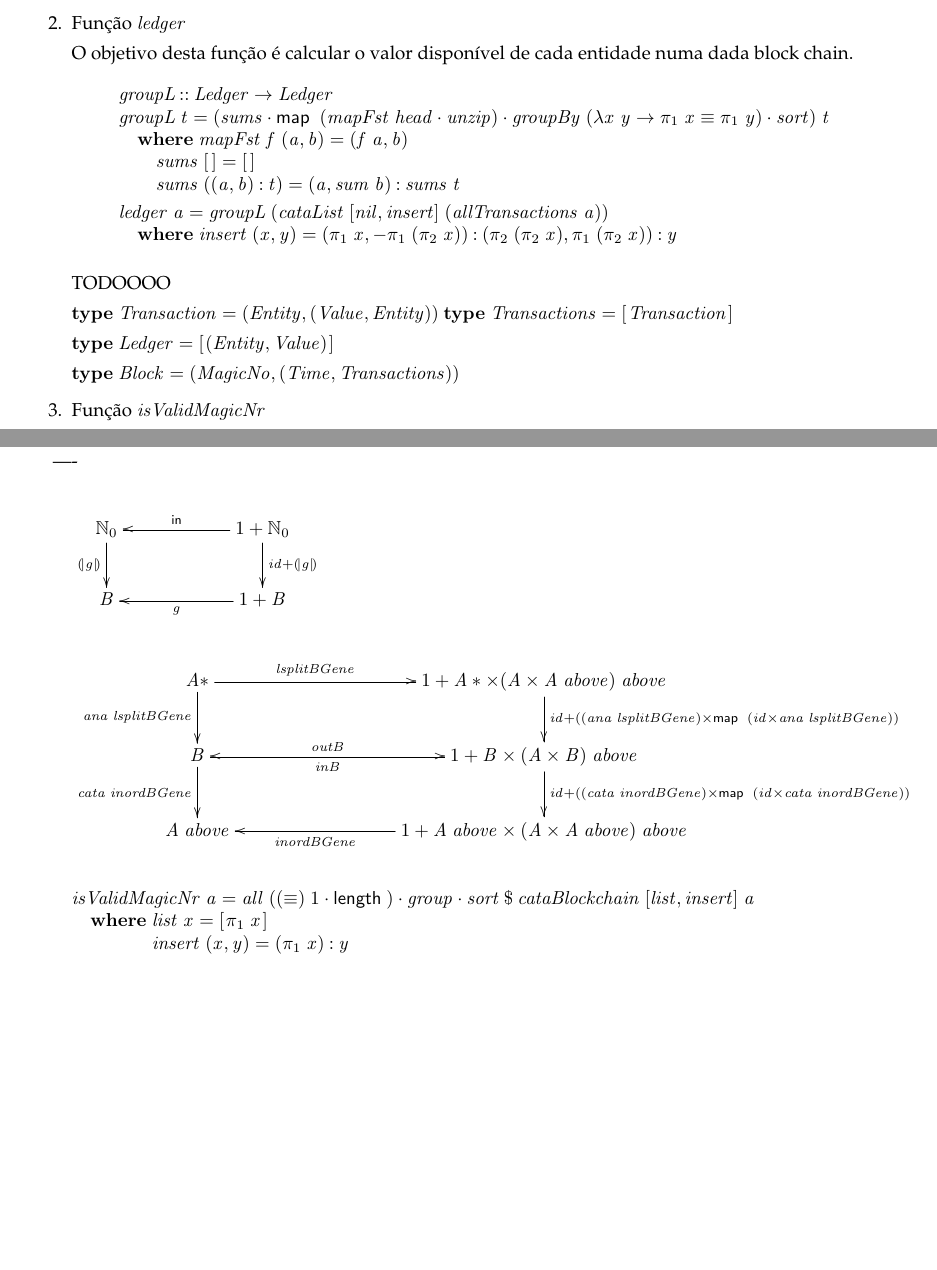
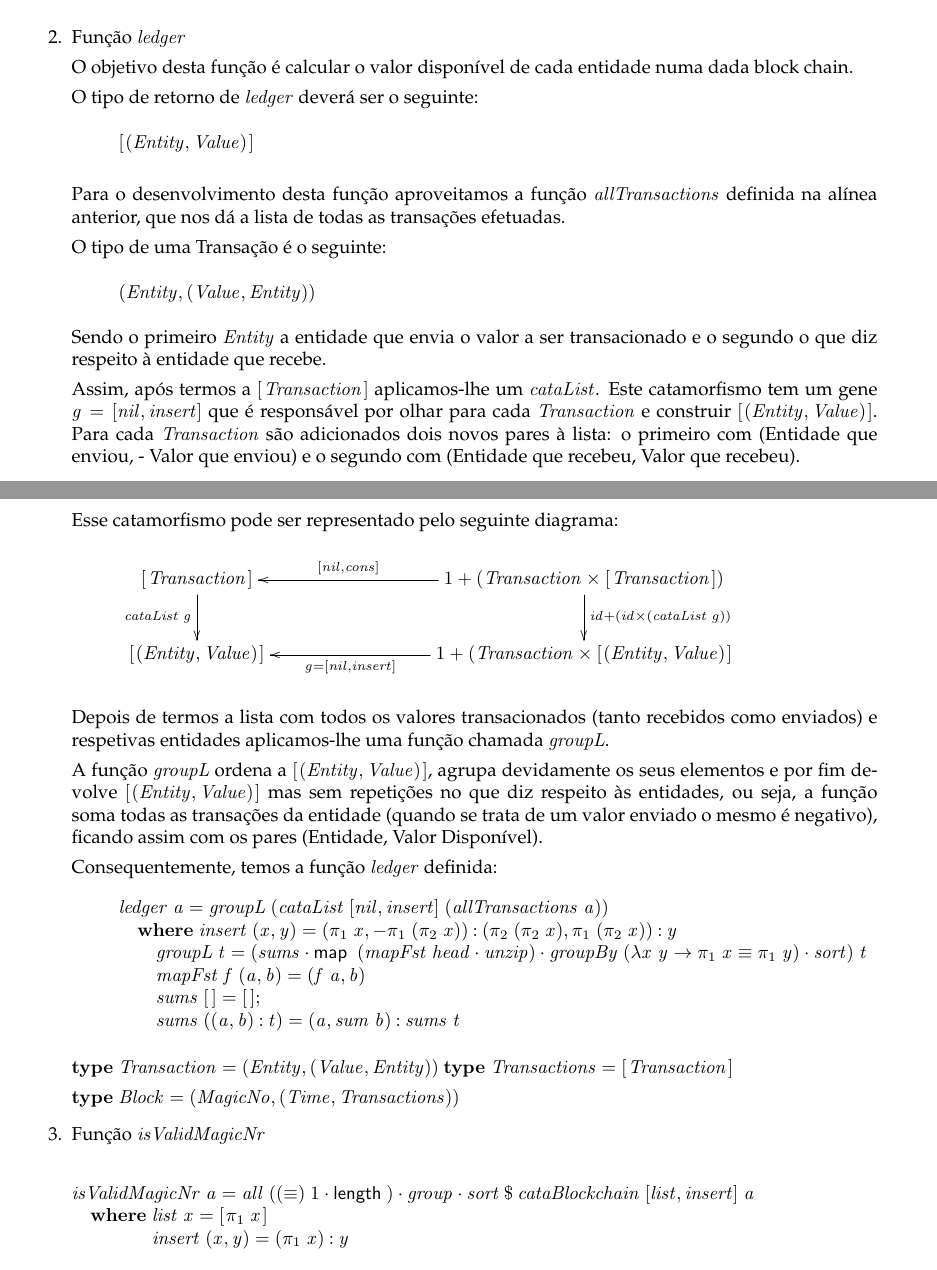
Before and after one commit to catarinamachado/CP, a LaTeX document (cp1718t.tex): two parts of pages 13 and 14 of 33, joined at a grey line, cut so that both start at the same text, the shorter picture padded with empty space. Compiled offline with pdfLaTeX.

Commit message:
ledger explanation

```diff
--- a/cp1718t.tex
+++ b/cp1718t.tex
@@ -1534,41 +1534,91 @@ Deste modo, está definida a função \ensuremath{\Varid{allTransactions}} pedid
 O objetivo desta função é calcular o valor disponível de cada entidade numa
 dada block chain.
 
+O tipo de retorno de \ensuremath{\Varid{ledger}} deverá ser o seguinte:
+\begin{eqnarray*}
+\ensuremath{[\mskip1.5mu (\Conid{Entity},\Conid{Value})\mskip1.5mu]}
+\end{eqnarray*}
+
+Para o desenvolvimento desta função aproveitamos a função \ensuremath{\Varid{allTransactions}}
+definida na alínea anterior, que nos dá a lista de todas as transações
+efetuadas.
+
+O tipo de uma Transação é o seguinte:
+\begin{eqnarray*}
+\ensuremath{(\Conid{Entity},(\Conid{Value},\Conid{Entity}))}
+\end{eqnarray*}
+Sendo o primeiro \ensuremath{\Conid{Entity}} a entidade que envia o valor a ser transacionado
+e o segundo o que diz respeito à entidade que recebe.
+
+Assim, após termos a \ensuremath{[\mskip1.5mu \Conid{Transaction}\mskip1.5mu]} aplicamos-lhe um \ensuremath{\Varid{cataList}}.
+Este catamorfismo tem um gene \ensuremath{\Varid{g}\mathrel{=}\alt{\Varid{nil}}{\Varid{insert}}} que é responsável
+por olhar para cada \ensuremath{\Conid{Transaction}} e construir \ensuremath{[\mskip1.5mu (\Conid{Entity},\Conid{Value})\mskip1.5mu]}.
+Para cada \ensuremath{\Conid{Transaction}} são adicionados dois novos pares à lista: o primeiro
+com (Entidade que enviou, - Valor que enviou) e o segundo com (Entidade que
+recebeu, Valor que recebeu).
+
+
+Esse catamorfismo pode ser representado pelo seguinte diagrama:
+\begin{eqnarray*}
+\xymatrix@C=3cm{
+    \ensuremath{[\mskip1.5mu \Conid{Transaction}\mskip1.5mu]}
+           \ar[d]_-{\ensuremath{\Varid{cataList}\;\Varid{g}}}
+&
+    \ensuremath{\mathrm{1}\mathbin{+}(\Conid{Transaction}\times[\mskip1.5mu \Conid{Transaction}\mskip1.5mu])}
+           \ar[d]^{\ensuremath{\Varid{id}\mathbin{+}(\Varid{id}\times(\Varid{cataList}\;\Varid{g}))}}
+           \ar[l]_-{\ensuremath{\alt{\Varid{nil}}{\Varid{cons}}}}
+\\
+     \ensuremath{[\mskip1.5mu (\Conid{Entity},\Conid{Value})\mskip1.5mu]}
+&
+     \ensuremath{\mathrm{1}\mathbin{+}(\Conid{Transaction}\times[\mskip1.5mu (\Conid{Entity},\Conid{Value})\mskip1.5mu]}
+           \ar[l]^-{\ensuremath{\Varid{g}\mathrel{=}\alt{\Varid{nil}}{\Varid{insert}}}}
+}
+\end{eqnarray*}
+
+
+Depois de termos a lista com todos os valores transacionados (tanto recebidos
+como enviados) e respetivas entidades aplicamos-lhe uma função chamada \ensuremath{\Varid{groupL}}.
+
+A função \ensuremath{\Varid{groupL}} ordena a \ensuremath{[\mskip1.5mu (\Conid{Entity},\Conid{Value})\mskip1.5mu]}, agrupa devidamente os
+seus elementos e por fim devolve \ensuremath{[\mskip1.5mu (\Conid{Entity},\Conid{Value})\mskip1.5mu]} mas sem repetições
+no que diz respeito às entidades, ou seja, a função soma todas as transações
+da entidade (quando se trata de um valor enviado o mesmo é negativo), ficando
+assim com os pares (Entidade, Valor Disponível).
+
+
+Consequentemente, temos a função \ensuremath{\Varid{ledger}} definida:
 
 \begin{hscode}\SaveRestoreHook
 \column{B}{@{}>{\hspre}l<{\hspost}@{}}%
 \column{5}{@{}>{\hspre}l<{\hspost}@{}}%
 \column{11}{@{}>{\hspre}l<{\hspost}@{}}%
 \column{E}{@{}>{\hspre}l<{\hspost}@{}}%
-\>[B]{}\Varid{groupL}\mathbin{::}\Conid{Ledger}\to \Conid{Ledger}{}\<[E]%
-\\
-\>[B]{}\Varid{groupL}\;\Varid{t}\mathrel{=}(\Varid{sums}\comp \map \;(\Varid{mapFst}\;\Varid{head}\comp \Varid{unzip})\comp \Varid{groupBy}\;(\lambda \Varid{x}\;\Varid{y}\to \p1\;\Varid{x}\equiv \p1\;\Varid{y})\comp \Varid{sort})\;\Varid{t}{}\<[E]%
+\>[B]{}\Varid{ledger}\;\Varid{a}\mathrel{=}\Varid{groupL}\;(\Varid{cataList}\;\alt{\Varid{nil}}{\Varid{insert}}\;(\Varid{allTransactions}\;\Varid{a})){}\<[E]%
 \\
 \>[B]{}\hsindent{5}{}\<[5]%
-\>[5]{}\mathbf{where}\;\Varid{mapFst}\;\Varid{f}\;(\Varid{a},\Varid{b})\mathrel{=}(\Varid{f}\;\Varid{a},\Varid{b}){}\<[E]%
+\>[5]{}\mathbf{where}\;\Varid{insert}\;(\Varid{x},\Varid{y})\mathrel{=}(\p1\;\Varid{x},\mathbin{-}\p1\;(\p2\;\Varid{x}))\mathbin{:}(\p2\;(\p2\;\Varid{x}),\p1\;(\p2\;\Varid{x}))\mathbin{:}\Varid{y}{}\<[E]%
 \\
 \>[5]{}\hsindent{6}{}\<[11]%
-\>[11]{}\Varid{sums}\;[\mskip1.5mu \mskip1.5mu]\mathrel{=}[\mskip1.5mu \mskip1.5mu]{}\<[E]%
+\>[11]{}\Varid{groupL}\;\Varid{t}\mathrel{=}(\Varid{sums}\comp \map \;(\Varid{mapFst}\;\Varid{head}\comp \Varid{unzip})\comp \Varid{groupBy}\;(\lambda \Varid{x}\;\Varid{y}\to \p1\;\Varid{x}\equiv \p1\;\Varid{y})\comp \Varid{sort})\;\Varid{t}{}\<[E]%
+\\
+\>[5]{}\hsindent{6}{}\<[11]%
+\>[11]{}\Varid{mapFst}\;\Varid{f}\;(\Varid{a},\Varid{b})\mathrel{=}(\Varid{f}\;\Varid{a},\Varid{b}){}\<[E]%
+\\
+\>[5]{}\hsindent{6}{}\<[11]%
+\>[11]{}\Varid{sums}\;[\mskip1.5mu \mskip1.5mu]\mathrel{=}[\mskip1.5mu \mskip1.5mu];{}\<[E]%
 \\
 \>[5]{}\hsindent{6}{}\<[11]%
 \>[11]{}\Varid{sums}\;((\Varid{a},\Varid{b})\mathbin{:}\Varid{t})\mathrel{=}(\Varid{a},\Varid{sum}\;\Varid{b})\mathbin{:}\Varid{sums}\;\Varid{t}{}\<[E]%
-\\[\blanklineskip]%
-\>[B]{}\Varid{ledger}\;\Varid{a}\mathrel{=}\Varid{groupL}\;(\Varid{cataList}\;\alt{\Varid{nil}}{\Varid{insert}}\;(\Varid{allTransactions}\;\Varid{a})){}\<[E]%
-\\
-\>[B]{}\hsindent{5}{}\<[5]%
-\>[5]{}\mathbf{where}\;\Varid{insert}\;(\Varid{x},\Varid{y})\mathrel{=}(\p1\;\Varid{x},\mathbin{-}\p1\;(\p2\;\Varid{x}))\mathbin{:}(\p2\;(\p2\;\Varid{x}),\p1\;(\p2\;\Varid{x}))\mathbin{:}\Varid{y}{}\<[E]%
-\ColumnHook
-\end{hscode}\resethooks
-
-
-
-
-TODOOOO
+\ColumnHook
+\end{hscode}\resethooks
+
+
+
 
 \ensuremath{\mathbf{type}\;\Conid{Transaction}\mathrel{=}(\Conid{Entity},(\Conid{Value},\Conid{Entity}))}
 \ensuremath{\mathbf{type}\;\Conid{Transactions}\mathrel{=}[\mskip1.5mu \Conid{Transaction}\mskip1.5mu]}
 
-\ensuremath{\mathbf{type}\;\Conid{Ledger}\mathrel{=}[\mskip1.5mu (\Conid{Entity},\Conid{Value})\mskip1.5mu]}
+
 
 \ensuremath{\mathbf{type}\;\Conid{Block}\mathrel{=}(\Conid{MagicNo},(\Conid{Time},\Conid{Transactions}))}
 
@@ -1591,52 +1641,6 @@ TODOOOO
 
 
 
-
-
-----
-
-\begin{eqnarray*}
-\xymatrix@C=2cm{
-    \ensuremath{\N_0}
-           \ar[d]_-{\ensuremath{\cata{\Varid{g}}}}
-&
-    \ensuremath{\mathrm{1}\mathbin{+}\N_0}
-           \ar[d]^{\ensuremath{\Varid{id}\mathbin{+}\cata{\Varid{g}}}}
-           \ar[l]_-{\ensuremath{\mathsf{in}}}
-\\
-     \ensuremath{\mathit B}
-&
-     \ensuremath{\mathrm{1}\mathbin{+}\mathit B}
-           \ar[l]^-{\ensuremath{\Varid{g}}}
-}
-\end{eqnarray*}
-
-
-
-
-\begin{eqnarray*}
-\xymatrix@C=3cm{
-   \ensuremath{\Conid{A}\mathbin{*}}
-          \ar[d]_-{\ensuremath{\Varid{ana}\;\Varid{lsplitBGene}}}
-           \ar[r]^-{\ensuremath{\Varid{lsplitBGene}}}
-&
-   \ensuremath{\mathrm{1}\mathbin{+}\Conid{A}\mathbin{*}\times(\Conid{A}\times\Conid{A}\;\Varid{above})\;\Varid{above}}
-          \ar[d]^{\ensuremath{\Varid{id}\mathbin{+}((\Varid{ana}\;\Varid{lsplitBGene})\times\map \;(\Varid{id}\times\Varid{ana}\;\Varid{lsplitBGene}))}}
-\\
-    \ensuremath{\mathit B}
-       \ar[d]_-{\ensuremath{\Varid{cata}\;\Varid{inordBGene}}}
-       \ar[r]^-{\ensuremath{\Varid{outB}}}
-&
-    \ensuremath{\mathrm{1}\mathbin{+}\mathit B\times(\Conid{A}\times\mathit B)\;\Varid{above}}
-          \ar[l]^-{\ensuremath{\Varid{inB}}}
-           \ar[d]^{\ensuremath{\Varid{id}\mathbin{+}((\Varid{cata}\;\Varid{inordBGene})\times\map \;(\Varid{id}\times\Varid{cata}\;\Varid{inordBGene}))}}
-\\
-   \ensuremath{\Conid{A}\;\Varid{above}}
-&
-   \ensuremath{\mathrm{1}\mathbin{+}\Conid{A}\;\Varid{above}\times(\Conid{A}\times\Conid{A}\;\Varid{above})\;\Varid{above}}
-       \ar[l]^-{\ensuremath{\Varid{inordBGene}}}
-}
-\end{eqnarray*}
 
 \begin{hscode}\SaveRestoreHook
 \column{B}{@{}>{\hspre}l<{\hspost}@{}}%
```
Also changed, not shown: cp1718t.pdf, 1 other file.
